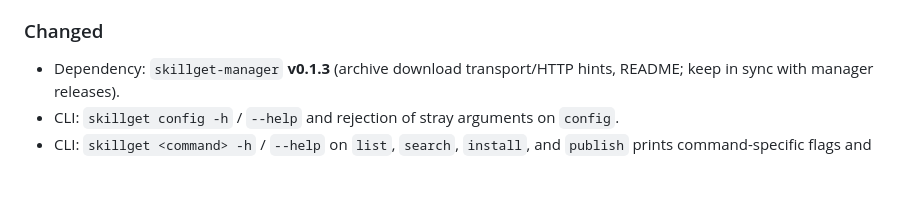
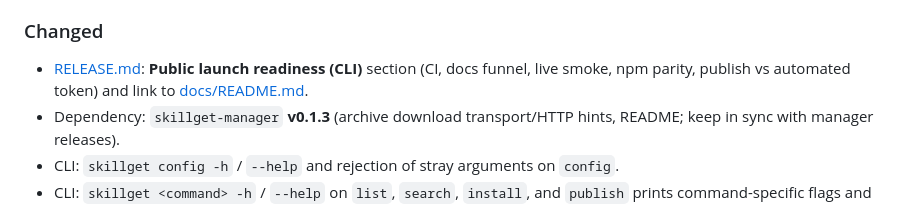
Before and after one commit to getskillpack/cli, a Markdown page: CHANGELOG.md, the part around the change. Rendered like a GitHub page; blank space fills up the shorter version.

```diff
--- a/CHANGELOG.md
+++ b/CHANGELOG.md
@@ -19,6 +19,7 @@ For **user-facing release notes** (RU/EN block per version) and **growth handoff
 
 ### Changed
 
+- [RELEASE.md](docs/RELEASE.md): **Public launch readiness (CLI)** section (CI, docs funnel, live smoke, npm parity, publish vs automated token) and link to [docs/README.md](docs/README.md).
 - Dependency: `skillget-manager` **v0.1.3** (archive download transport/HTTP hints, README; keep in sync with manager releases).
 - CLI: `skillget config -h` / `--help` and rejection of stray arguments on `config`.
 - CLI: `skillget <command> -h` / `--help` on `list`, `search`, `install`, and `publish` prints command-specific flags and exits 0 (was a generic error exit).
```
Also changed, not shown: docs/RELEASE.md (+14 -0 lines).
